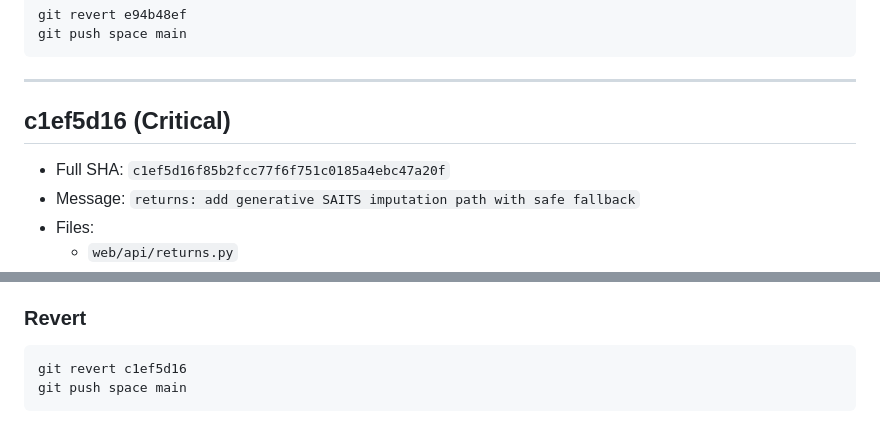
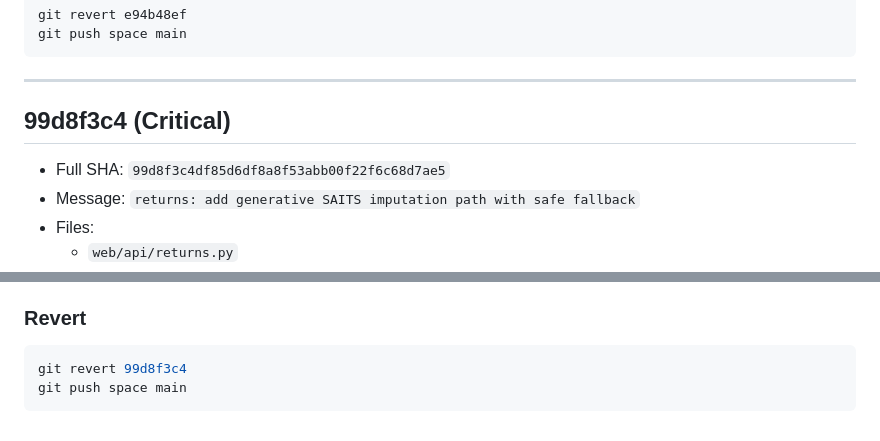
Before and after one commit to clementeferrer/Cascading-Extremes, a Markdown page: COMMITS.md, 2 parts joined by grey strips. Drawn GitHub-style.

Commit message:
docs: fix commit log sha for imputation rollout

````diff
--- a/COMMITS.md
+++ b/COMMITS.md
@@ -126,9 +126,9 @@ git push space main
 
 ---
 
-## c1ef5d16 (Critical)
+## 99d8f3c4 (Critical)
 
-- Full SHA: `c1ef5d16f85b2fcc77f6f751c0185a4ebc47a20f`
+- Full SHA: `99d8f3c4df85d6df8a8f53abb00f22f6c68d7ae5`
 - Message: `returns: add generative SAITS imputation path with safe fallback`
 - Files:
   - `web/api/returns.py`
@@ -163,6 +163,6 @@ git push space main
 
 ### Revert
 ```bash
-git revert c1ef5d16
+git revert 99d8f3c4
 git push space main
 ```
````
